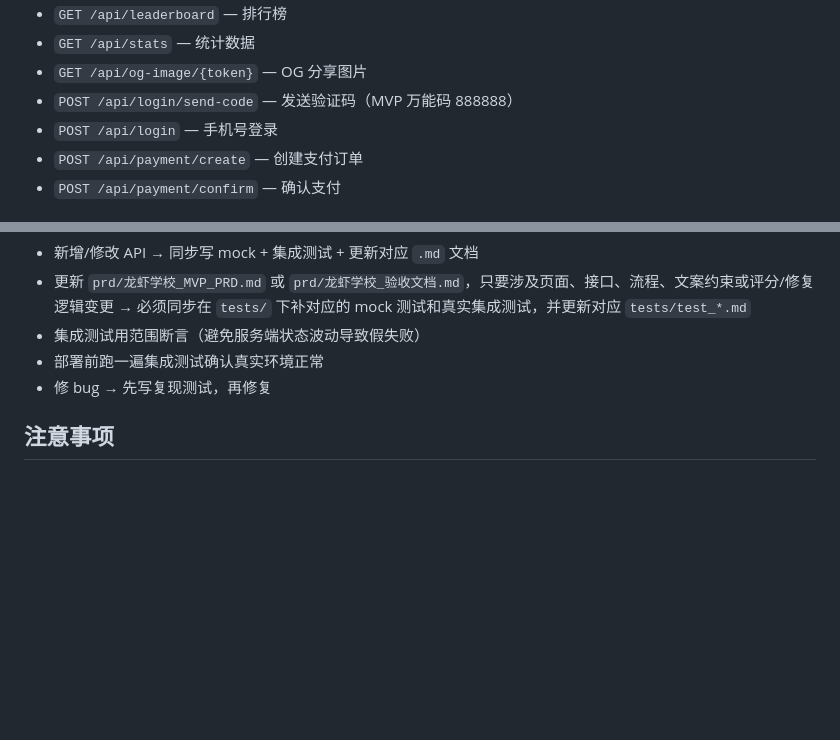
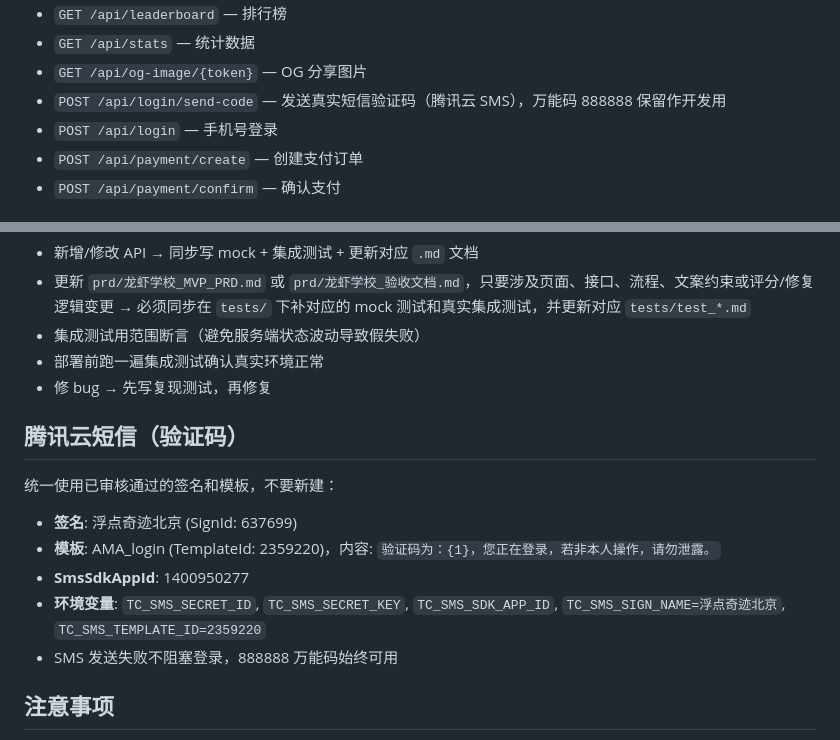
Before and after one commit to teamo-lab/clawschool, a Markdown page: CLAUDE.md, 2 parts joined by grey strips. GitHub-like rendering; blank space fills up the shorter version.

Commit message:
docs: add Tencent Cloud SMS config to CLAUDE.md
Co-Authored-By: Claude Opus 4.6 <noreply@anthropic.com>

```diff
--- a/CLAUDE.md
+++ b/CLAUDE.md
@@ -42,7 +42,7 @@
 - `GET /api/leaderboard` — 排行榜
 - `GET /api/stats` — 统计数据
 - `GET /api/og-image/{token}` — OG 分享图片
-- `POST /api/login/send-code` — 发送验证码（MVP 万能码 888888）
+- `POST /api/login/send-code` — 发送真实短信验证码（腾讯云 SMS），万能码 888888 保留作开发用
 - `POST /api/login` — 手机号登录
 - `POST /api/payment/create` — 创建支付订单
 - `POST /api/payment/confirm` — 确认支付
@@ -127,6 +127,16 @@ pytest tests/                         # 全部 197 cases
 - 部署前跑一遍集成测试确认真实环境正常
 - 修 bug → 先写复现测试，再修复
 
+## 腾讯云短信（验证码）
+
+统一使用已审核通过的签名和模板，不要新建：
+
+- **签名**: 浮点奇迹北京 (SignId: 637699)
+- **模板**: AMA_login (TemplateId: 2359220)，内容: `验证码为：{1}，您正在登录，若非本人操作，请勿泄露。`
+- **SmsSdkAppId**: 1400950277
+- **环境变量**: `TC_SMS_SECRET_ID`, `TC_SMS_SECRET_KEY`, `TC_SMS_SDK_APP_ID`, `TC_SMS_SIGN_NAME=浮点奇迹北京`, `TC_SMS_TEMPLATE_ID=2359220`
+- SMS 发送失败不阻塞登录，888888 万能码始终可用
+
 ## 注意事项
 
 - US 服务器 Claude Code 使用 OAuth 登录（Max 订阅），不用 API Key
```
